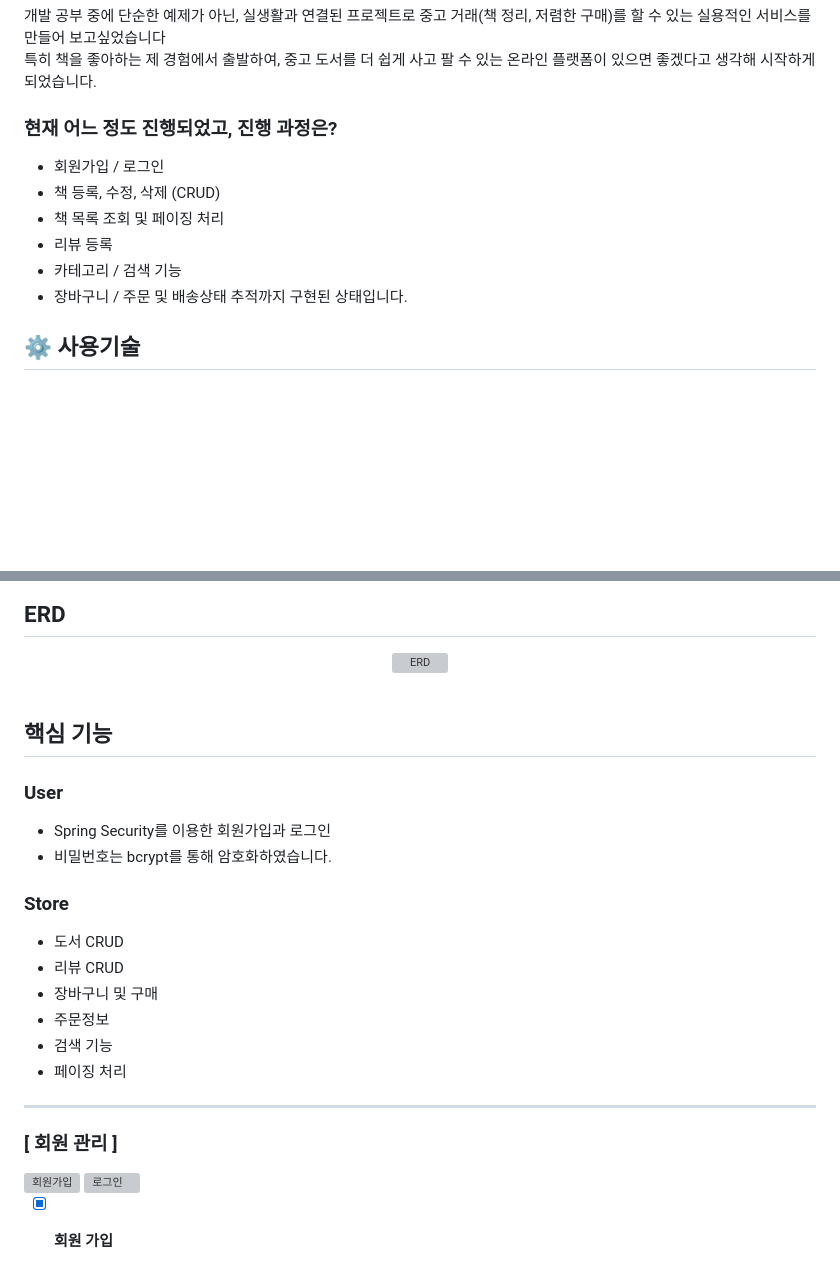
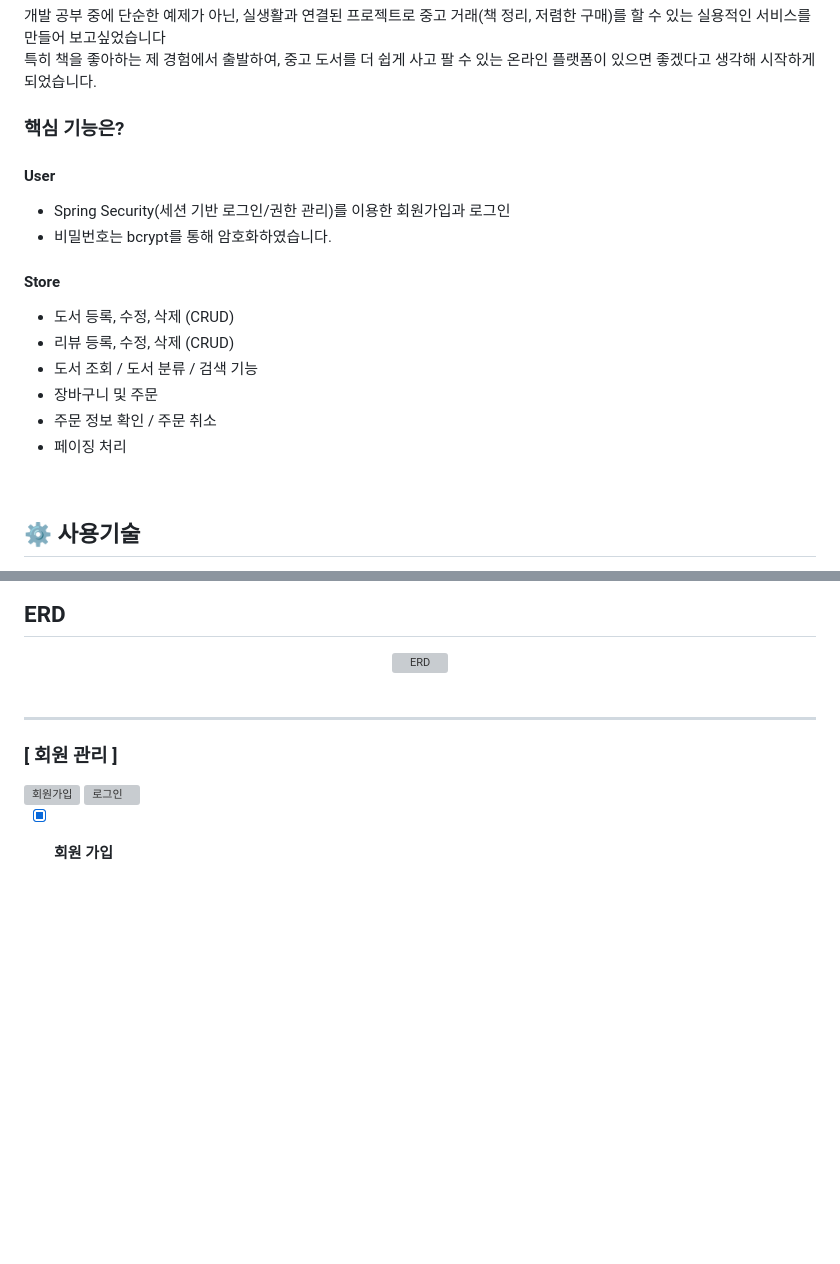
Before and after one commit to tinskyblue/BookMario, a Markdown page: README.md, 2 parts joined by grey strips. GitHub-like rendering; blank space fills up the shorter version; grey boxes are pictures that could not be loaded.

```diff
--- a/README.md
+++ b/README.md
@@ -15,13 +15,20 @@
 개발 공부 중에 단순한 예제가 아닌, 실생활과 연결된 프로젝트로 중고 거래(책 정리, 저렴한 구매)를 할 수 있는 실용적인 서비스를 만들어 보고싶었습니다<br>
 특히 책을 좋아하는 제 경험에서 출발하여, 중고 도서를 더 쉽게 사고 팔 수 있는 온라인 플랫폼이 있으면 좋겠다고 생각해 시작하게 되었습니다.
 
-### 현재 어느 정도 진행되었고, 진행 과정은?
-+ 회원가입 / 로그인
-+ 책 등록, 수정, 삭제 (CRUD)
-+ 책 목록 조회 및 페이징 처리
-+ 리뷰 등록
-+ 카테고리 / 검색 기능
-+ 장바구니 / 주문 및 배송상태 추적까지 구현된 상태입니다.
+### 핵심 기능은?
+#### User
++ Spring Security(세션 기반 로그인/권한 관리)를 이용한 회원가입과 로그인
++ 비밀번호는 bcrypt를 통해 암호화하였습니다. <!-- 이메일 인증 -->
+
+#### Store
++ 도서 등록, 수정, 삭제 (CRUD)
++ 리뷰 등록, 수정, 삭제 (CRUD)
++ 도서 조회 / 도서 분류 / 검색 기능
++ 장바구니 및 주문
++ 주문 정보 확인 / 주문 취소
++ 페이징 처리
+
+<br>
 
 ## ⚙ 사용기술
 +	Frontend: JSP, Jquery, JavaScript
@@ -35,21 +42,6 @@
 <div align="center"><img width="1085" height="605" alt="ERD" src="https://github.com/user-attachments/assets/aed9aad7-ec06-40aa-8288-1424ba1bd232" /></div>
 
 <br>
-
-## 핵심 기능
-
-### User
-+ Spring Security를 이용한 회원가입과 로그인
-+ 비밀번호는 bcrypt를 통해 암호화하였습니다. <!-- 이메일 인증 -->
-<!-- + 정보 수정: 닉네임 변경, 회원 탈퇴 -->
-
-### Store
-+ 도서 CRUD
-+ 리뷰 CRUD
-+ 장바구니 및 구매
-+ 주문정보
-+ 검색 기능
-+ 페이징 처리
 
 <hr/>
 
```
